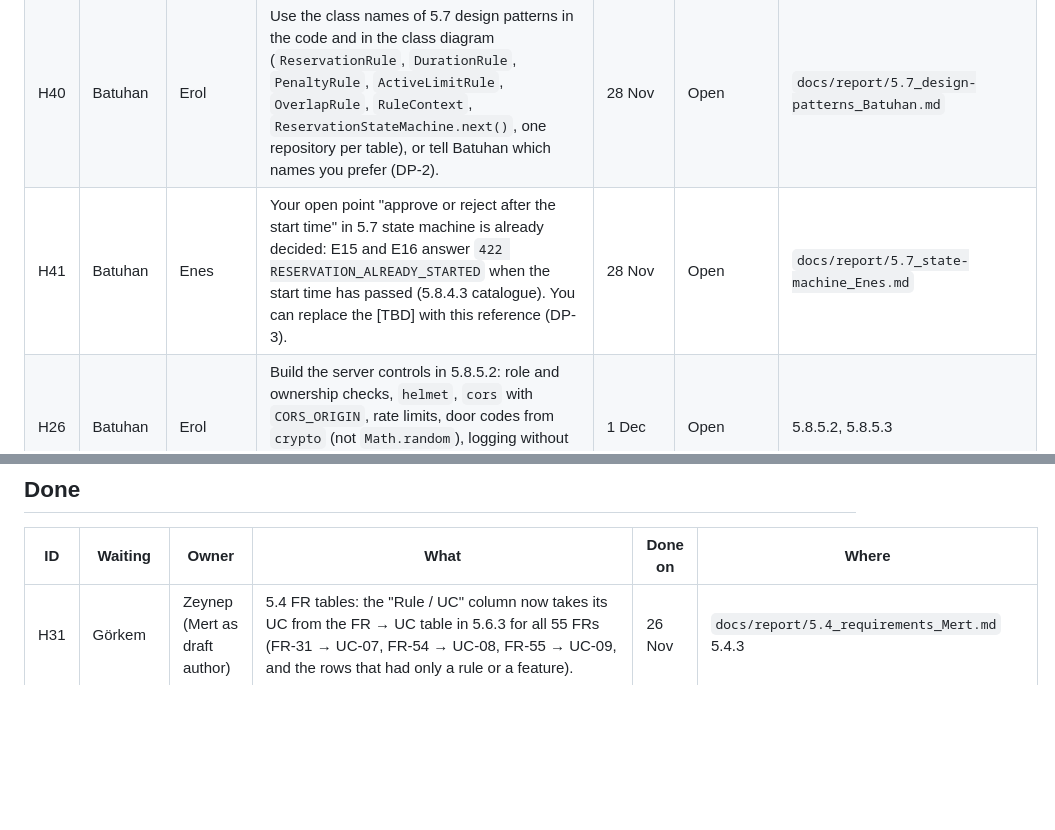
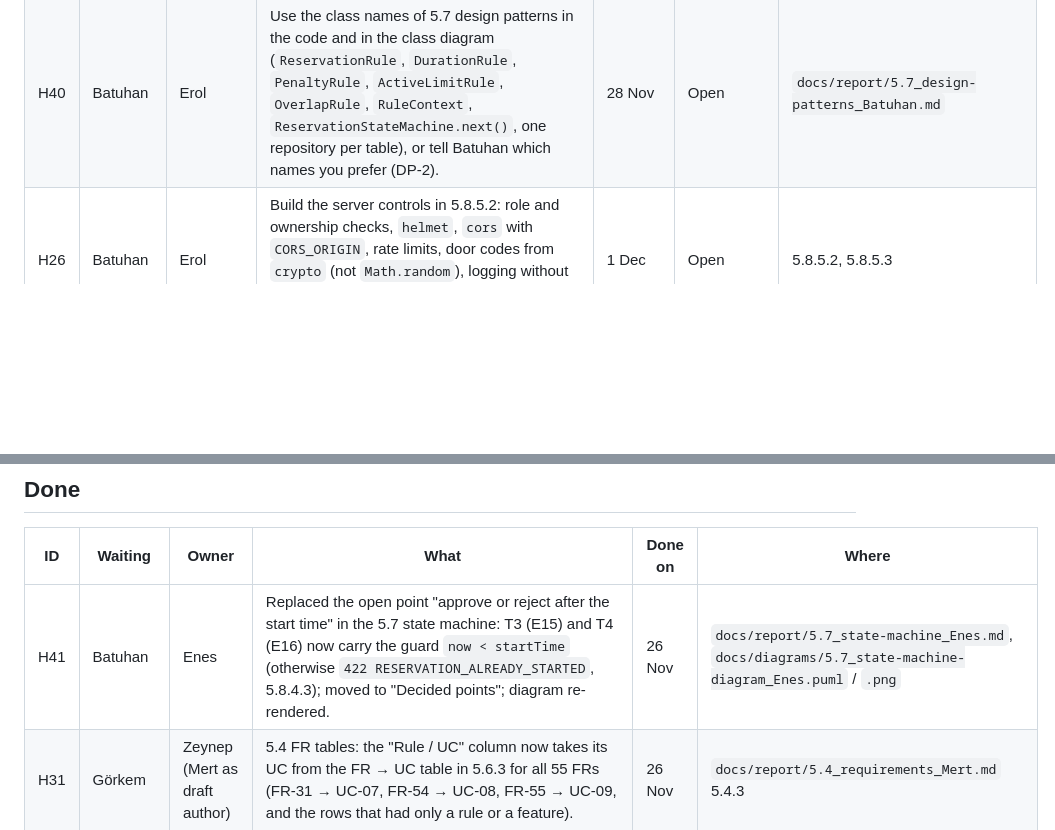
Before and after one commit to MertTomak/SWE307-Term, a Markdown page: HANDOFFS.md, 2 parts joined by grey strips. Rendered like a GitHub page; blank space fills up the shorter version.

```diff
--- a/HANDOFFS.md
+++ b/HANDOFFS.md
@@ -22,7 +22,6 @@ Last updated: 26 Nov 2026 (Mert: eighth member Yağız Asker added to 5.13, 5.11
 | H20 | Görkem, Mert | Enes | Build the screens on the frontend skeleton, starting with Log in and Register. Each page file already lists its use case and API calls. The Register page needs the privacy notice and the `privacyNoticeAccepted` checkbox (5.8.5.5), and must not use `dangerouslySetInnerHTML` (5.8.5.2, A05). | 1 Dec (plan L, M, N) | Open | `frontend/src/pages/`, `frontend/README.md` |
 | H06 | Mert | Batuhan | 5.7 design patterns: **draft done 25 Nov** (P1 Strategy, P2 State, P3 Repository, P4 Chain of Responsibility, P5 Singleton, P6 DTO + Mapper, with diagram). Only P5 is verified in code; the rest are checked against Erol's code when it is on `main` (DP-1). | 27 Nov | In progress | `docs/report/5.7_design-patterns_Batuhan.md` |
 | H40 | Batuhan | Erol | Use the class names of 5.7 design patterns in the code and in the class diagram (`ReservationRule`, `DurationRule`, `PenaltyRule`, `ActiveLimitRule`, `OverlapRule`, `RuleContext`, `ReservationStateMachine.next()`, one repository per table), or tell Batuhan which names you prefer (DP-2). | 28 Nov | Open | `docs/report/5.7_design-patterns_Batuhan.md` |
-| H41 | Batuhan | Enes | Your open point "approve or reject after the start time" in 5.7 state machine is already decided: E15 and E16 answer `422 RESERVATION_ALREADY_STARTED` when the start time has passed (5.8.4.3 catalogue). You can replace the [TBD] with this reference (DP-3). | 28 Nov | Open | `docs/report/5.7_state-machine_Enes.md` |
 | H26 | Batuhan | Erol | Build the server controls in 5.8.5.2: role and ownership checks, `helmet`, `cors` with `CORS_ORIGIN`, rate limits, door codes from `crypto` (not `Math.random`), logging without passwords, tokens or codes. Contract change: password max 72 bytes in E01 (bcrypt limit). | 1 Dec | Open | 5.8.5.2, 5.8.5.3 |
 | H27 | Batuhan | Görkem | Security tests ST-01 to ST-15 for 5.12. Seed the demo database with a secret `SEED_PASSWORD`: the default `CampusSlot123!` in `seed.ts` is public on GitHub. Run `npm audit` before the freeze. | 1 Dec | Open | 5.8.5.6, SEC-O4 |
 | H29 | Batuhan, Enes | Mert | Follow-up to H28, the parts that need an answer from outside the team: SEC-O1 the server region of Render and Neon and whether real use needs hosting in Turkey; SEC-O2 who receives and answers Art. 11 requests within 30 days; SEC-O3 the exact privacy notice wording for the register page (Enes is blocked on the wording, not on the checkbox); and which Art. 5 legal basis the university relies on. | 1 Dec | Open | 5.10.2 "Questions for the university" |
@@ -46,6 +45,7 @@ Last updated: 26 Nov 2026 (Mert: eighth member Yağız Asker added to 5.13, 5.11
 
 | ID | Waiting | Owner | What | Done on | Where |
 |---|---|---|---|---|---|
+| H41 | Batuhan | Enes | Replaced the open point "approve or reject after the start time" in the 5.7 state machine: T3 (E15) and T4 (E16) now carry the guard `now < startTime` (otherwise `422 RESERVATION_ALREADY_STARTED`, 5.8.4.3); moved to "Decided points"; diagram re-rendered. | 26 Nov | `docs/report/5.7_state-machine_Enes.md`, `docs/diagrams/5.7_state-machine-diagram_Enes.puml` / `.png` |
 | H31 | Görkem | Zeynep (Mert as draft author) | 5.4 FR tables: the "Rule / UC" column now takes its UC from the FR → UC table in 5.6.3 for all 55 FRs (FR-31 → UC-07, FR-54 → UC-08, FR-55 → UC-09, and the rows that had only a rule or a feature). | 26 Nov | `docs/report/5.4_requirements_Mert.md` 5.4.3 |
 | H11 | Enes | Arzum | Screen designs and user flow: 13 screens and 2 logos (PNG and SVG), plus the two UML activity diagrams of 5.6. | 26 Nov | docs/diagrams/5.7_ui-01-login_Arzum.png to docs/diagrams/5.7_ui-13-user-flows_Arzum.png (13 screens), docs/diagrams/5.7_ui-logo-icon_Arzum.svg, docs/diagrams/5.7_ui-logo-horizontal_Arzum.svg, docs/diagrams/5.6_activity-diagram-make-reservation_Arzum.png, docs/diagrams/5.6_activity-diagram-checkin-noshow_Arzum.png |
 | H36 | Görkem | Mert | Three fixes: (1) `merge_report.py` now also looks for Chrome at the Windows install paths; (2) embedded the 5 diagrams that were only named, not shown, as `![...](../diagrams/....png)` in `5.7_component-deployment_Batuhan.md` (2 images), `5.7_design-patterns_Batuhan.md`, `5.7_state-machine_Enes.md` and `5.8_architecture-stack_Batuhan.md` — verified all 6 images (these 5 plus 5.6's) resolve in the rendered HTML/PDF; (3) **Görkem was right, Mert's AI assistant was wrong**: checked Anthropic's own current docs (`platform.claude.com/docs/en/models/overview`, 25 Nov) and confirmed Claude Opus 5.5 and Claude Sonnet 5.5 are real current models (`claude-opus-5-5`, `claude-sonnet-5-5`), newer than the Opus 4.8 / Sonnet 5 the assistant's own stale system info had claimed were "latest." Reverted the wrong correction in 5.14; Batuhan's and Görkem's rows stay Claude Opus 5.5. | 25 Nov | `docs/report/merge_report.py`, `docs/report/5.7_component-deployment_Batuhan.md`, `docs/report/5.7_design-patterns_Batuhan.md`, `docs/report/5.7_state-machine_Enes.md`, `docs/report/5.8_architecture-stack_Batuhan.md`, 5.14 |
```
Also changed, not shown: docs/report/5.7_state-machine_Enes.md (+6 -3 lines), docs/diagrams/5.7_state-machine-diagram_Enes.png, 1 other file.
